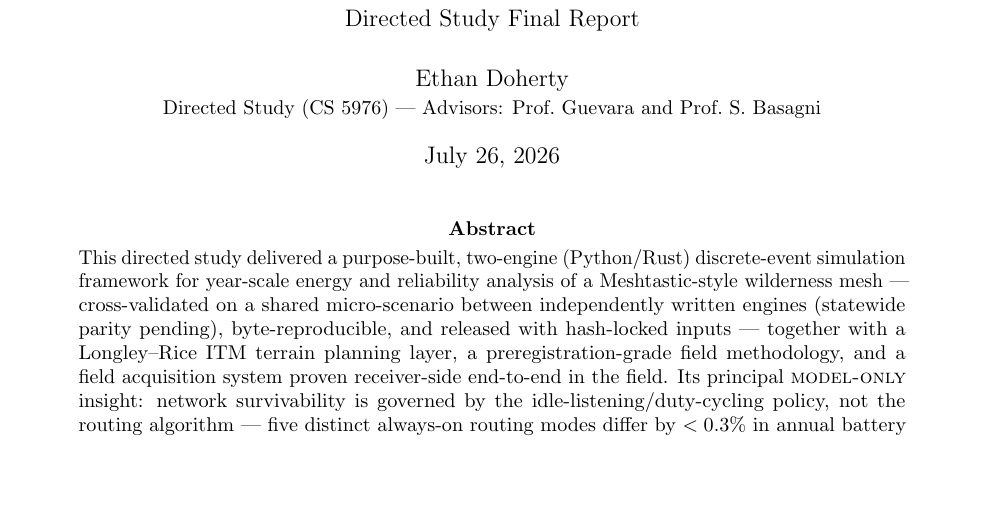
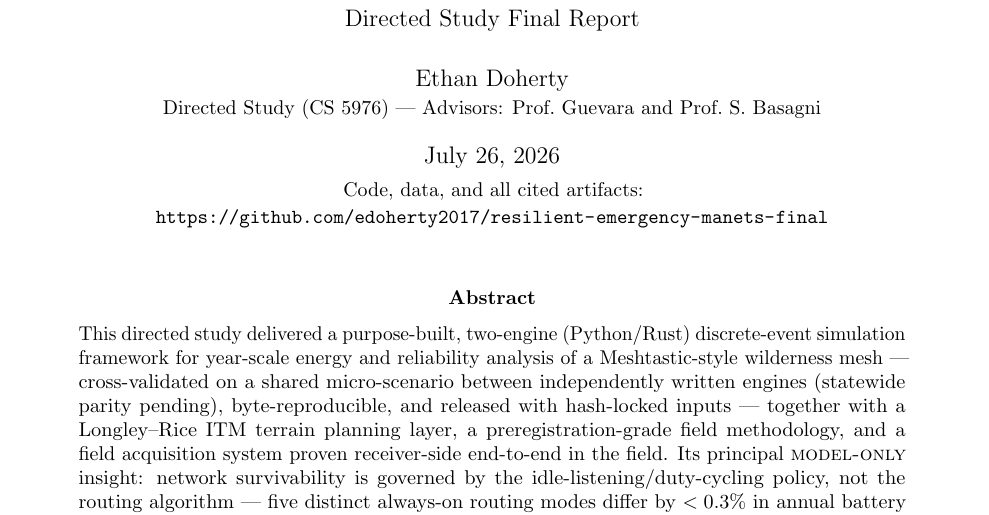
Before and after one commit to edoherty2017/resilient-emergency-manets, a LaTeX paper (reports/final-directed-study-report-2026-07-26.tex): part of page 1 of 10, cut so that both start at the same text, the shorter picture padded with empty space. Compiled offline with pdfLaTeX.

Commit message:
Repository link on the report title page
Co-Authored-By: Claude Fable 5 <noreply@anthropic.com>
Claude-Session: https://claude.ai/code/session_019wx5bCswPj7LQZR5LcMseR

```diff
--- a/reports/final-directed-study-report-2026-07-26.tex
+++ b/reports/final-directed-study-report-2026-07-26.tex
@@ -18,7 +18,9 @@
 \title{\textbf{Resilient Emergency MANETs for Wilderness Safety}\\[4pt]
 \large Directed Study Final Report}
 \author{Ethan Doherty\\\small Directed Study (CS 5976) --- Advisors: Prof.~Guevara and Prof.~S.~Basagni}
-\date{July 26, 2026}
+\date{July 26, 2026\\[3pt]
+\small Code, data, and all cited artifacts:
+\url{https://github.com/edoherty2017/resilient-emergency-manets-final}}
 
 \begin{document}
 \maketitle
```
Also changed, not shown: reports/final-directed-study-report-2026-07-26.md (+1 -0 lines), reports/final-directed-study-report-2026-07-26.pdf.
